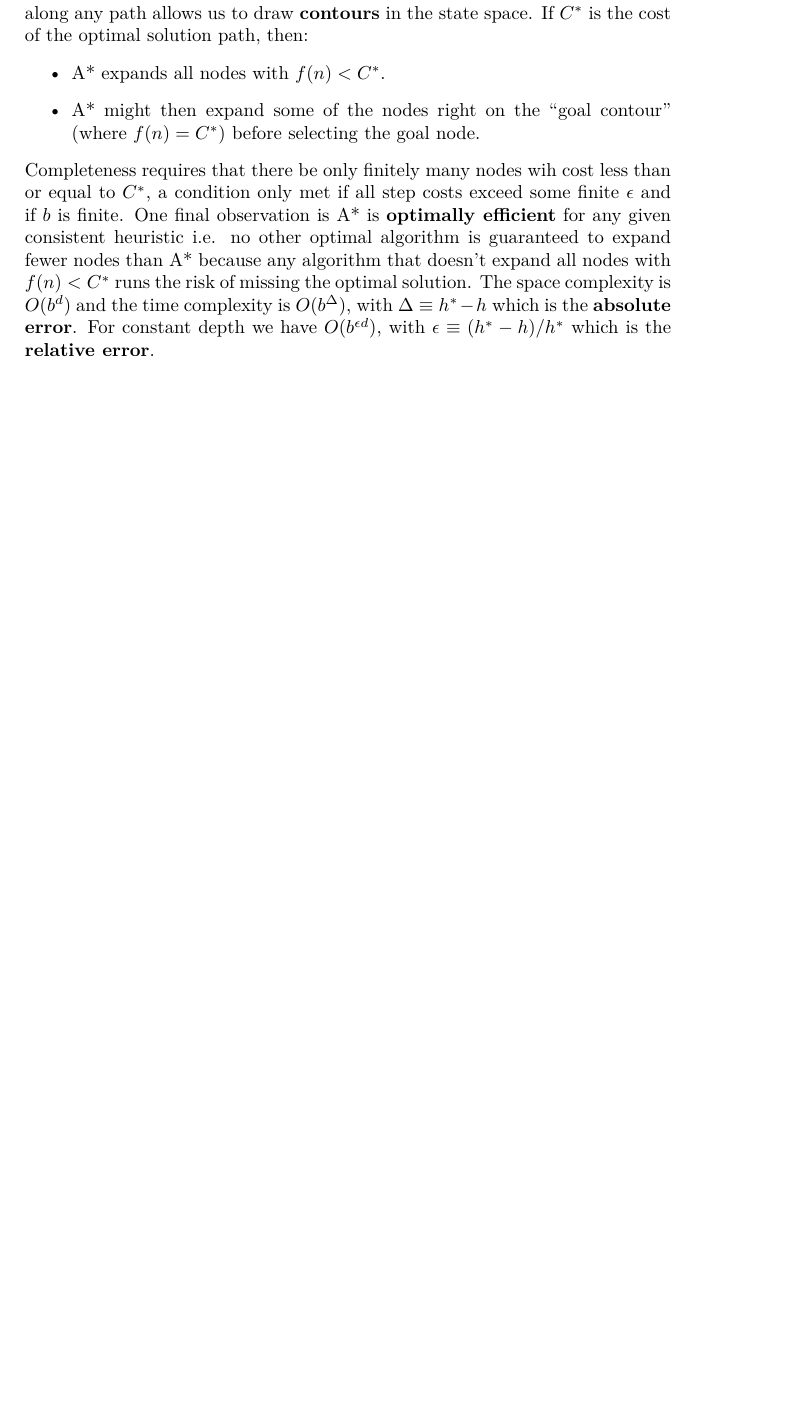
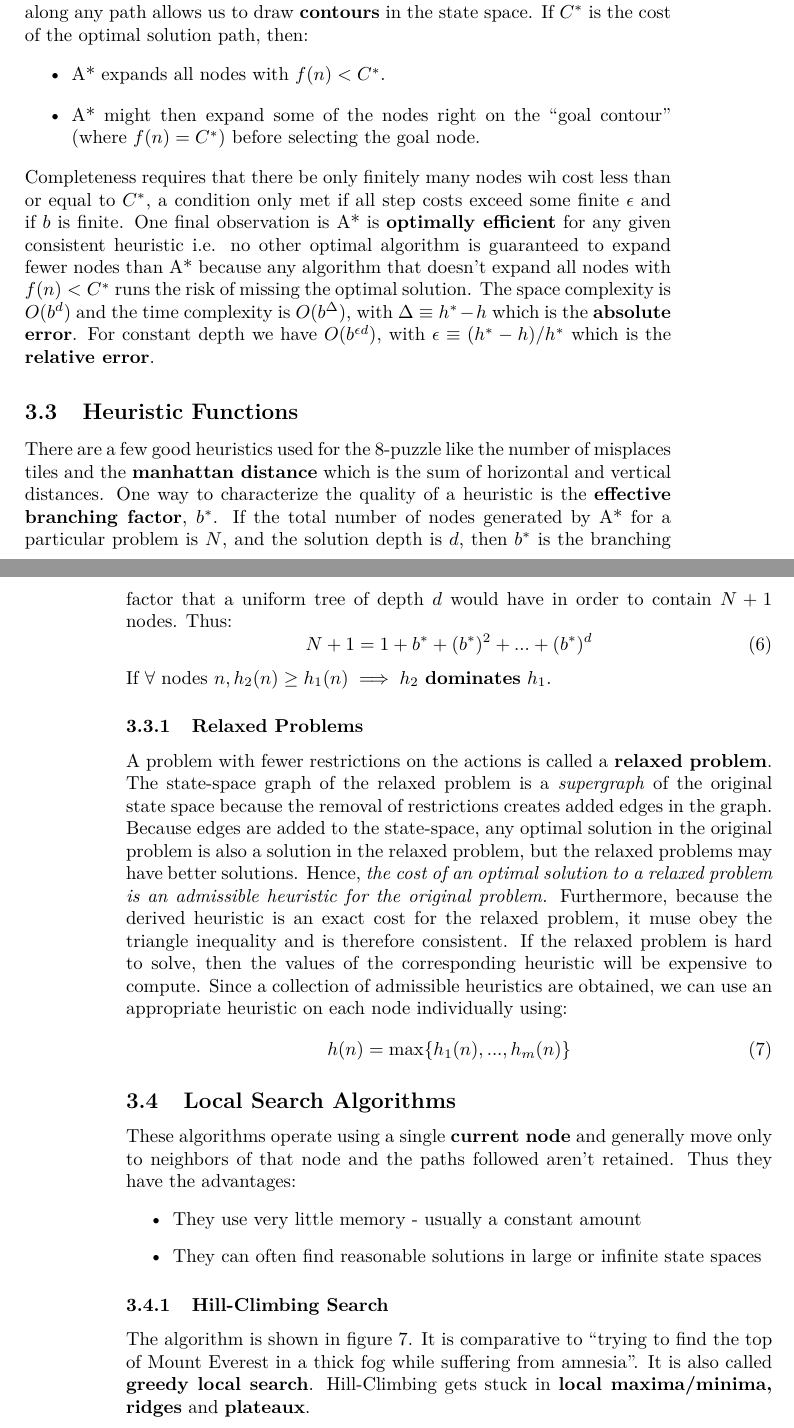
Before and after one commit to ammarc/AI-Notes, a LaTeX document (Notes.tex): part of page 9 of 9 before the commit and two parts of pages 9 and 10 of 11 after it, the two joined at a grey line, cut so that both start at the same text, the shorter picture padded with empty space. Compiled offline with pdfLaTeX.

Commit message:
Finishing Week 3

```diff
--- a/Notes.tex
+++ b/Notes.tex
@@ -319,3 +319,46 @@ time complexity is \(O(b^\Delta)\), with
 \(\Delta \equiv h^* - h\) which is the \textbf{absolute error}.
 For constant depth we have \(O(b^{\epsilon d})\), with
 \(\epsilon \equiv (h^* - h)/h^*\) which is the \textbf{relative error}.
+\subsection{Heuristic Functions}
+There are a few good heuristics used for the 8-puzzle like the number of
+misplaces tiles and the \textbf{manhattan distance} which is the sum of
+horizontal and vertical distances. One way to characterize the quality of
+a heuristic is the \textbf{effective branching factor}, \(b^*\). If the total
+number of nodes generated by A* for a particular problem is \(N\), and the
+solution depth is \(d\), then \(b^*\) is the branching factor that a uniform
+tree of depth \(d\) would have in order to contain \(N + 1\) nodes. Thus:
+\begin{equation}
+        N + 1 = 1 + b^* + (b^*)^2 + ... + (b^*)^d
+\end{equation}
+If \(\forall\) nodes \(n, h_2(n) \geq h_1(n) \implies h_2\) \textbf{dominates} \(h_1\).
+\subsubsection{Relaxed Problems}
+A problem with fewer restrictions on the actions is called a \textbf{relaxed
+problem}. The state-space graph of the relaxed problem is a \emph{supergraph}
+of the original state space because the removal of restrictions creates added
+edges in the graph. Because edges are added to the state-space, any optimal
+solution in the original problem is also a solution in the relaxed problem,
+but the relaxed problems may have better solutions. Hence, \emph{the cost of
+an optimal solution to a relaxed problem is an admissible heuristic for the
+original problem.} Furthermore, because the derived heuristic is an exact cost
+for the relaxed problem, it muse obey the triangle inequality and is therefore
+consistent. If the relaxed problem is hard to solve, then the values of the
+corresponding heuristic will be expensive to compute. Since a collection of
+admissible heuristics are obtained, we can use an appropriate heuristic
+on each node individually using:
+\begin{equation}
+        h(n) = \max\{h_1(n), ... , h_m(n)\}
+\end{equation}
+\subsection{Local Search Algorithms}
+These algorithms operate using a single \textbf{current node} and generally
+move only to neighbors of that node and the paths followed aren't retained.
+Thus they have the advantages:
+\begin{itemize}
+        \item They use very little memory - usually a constant amount
+        \item They can often find reasonable solutions in large or infinite
+                state spaces
+\end{itemize}
+\subsubsection{Hill-Climbing Search}
+The algorithm is shown in figure \ref{fig:hill}. It is comparative to ``trying
+to find the top of Mount Everest in a thick fog while suffering from amnesia''.
+It is also called \textbf{greedy local search}. Hill-Climbing gets stuck in
+\textbf{local maxima/minima, ridges} and \textbf{plateaux}.
@@ -322 +368,3 @@ For constant depth we have \(O(b^{\epsilon d})\), with
+  \label{fig:hill}
+\end{figure}
 \end{document}
```
Also changed, not shown: Notes.pdf, hill.png (added), Notes.tex (3 more changed lines), 2 other files.
